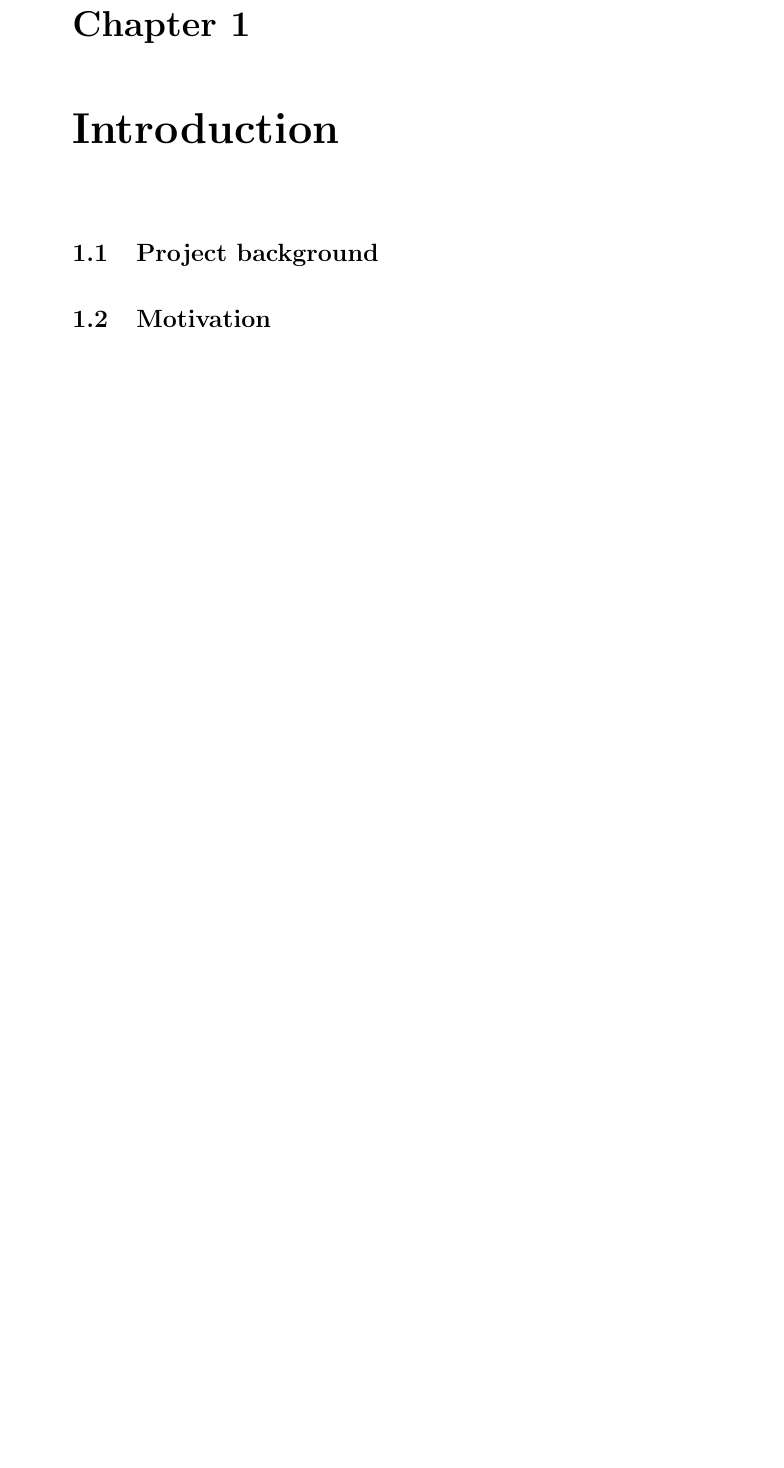
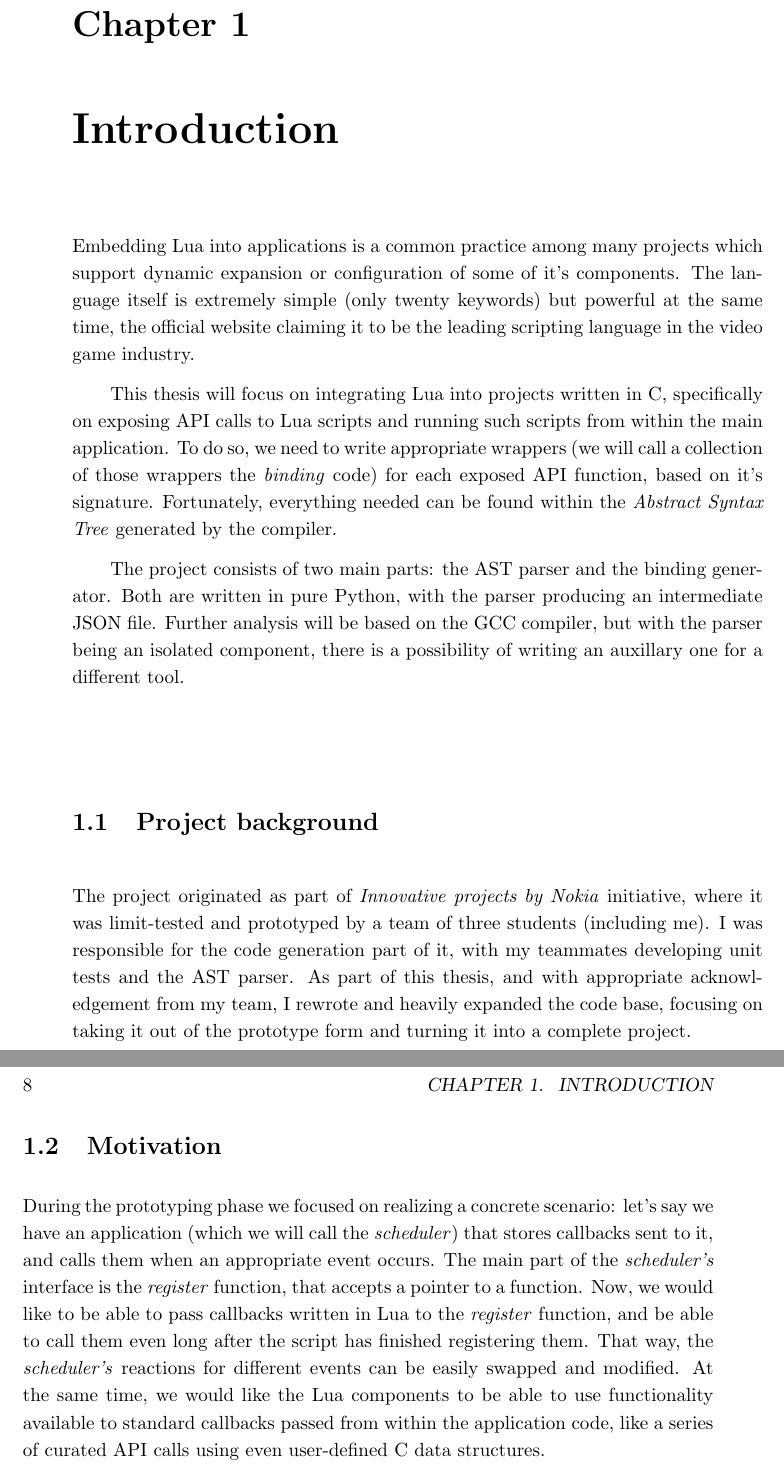
Before and after one commit to mluczynskii/cbind, a LaTeX thesis (doc/thesis/thesis.tex): part of page 7 of 19 before the commit and two parts of pages 7 and 8 of 19 after it, the two joined at a grey line, cut so that both start at the same text, the shorter picture padded with empty space. Compiled offline with pdfLaTeX.

Commit message:
Add abstract and introduction

```diff
--- a/doc/thesis/thesis.tex
+++ b/doc/thesis/thesis.tex
@@ -16,8 +32,28 @@
 \begin{document}
 
 \chapter{Introduction}
+Embedding Lua into applications is a common practice among many projects which support dynamic expansion or configuration of some of it's components.
+The language itself is extremely simple (only twenty keywords) but powerful at the same time, the official website claiming it to be the leading scripting language in the video game industry.
+
+This thesis will focus on integrating Lua into projects written in C, specifically on exposing API calls to Lua scripts and running such scripts from within the main application.
+To do so, we need to write appropriate wrappers (we will call a collection of those wrappers the \textit{binding} code) for each exposed API function, based on it's signature.
+Fortunately, everything needed can be found within the \textit{Abstract Syntax Tree} generated by the compiler.
+
+The project consists of two main parts: the AST parser and the binding generator.
+Both are written in pure Python, with the parser producing an intermediate JSON file.
+Further analysis will be based on the GCC compiler, but with the parser being an isolated component, there is a possibility of writing an auxillary one for a different tool.
+
   \section{Project background}
+The project originated as part of \textit{Innovative projects by Nokia} initiative, where it was limit-tested and prototyped by a team of three students (including me).
+I was responsible for the code generation part of it, with my teammates developing unit tests and the AST parser.
+As part of this thesis, and with appropriate acknowledgement from my team, I rewrote and heavily expanded the code base, focusing on taking it out of the prototype form and turning it into a complete project.
   \section{Motivation}
+During the prototyping phase we focused on realizing a concrete scenario:
+let's say we have an application (which we will call the \textit{scheduler}) that stores callbacks sent to it, and calls them when an appropriate event occurs.
+The main part of the \textit{scheduler's} interface is the \textit{register} function, that accepts a pointer to a function.
+Now, we would like to be able to pass callbacks written in Lua to the \textit{register} function, and be able to call them even long after the script has finished registering them.
+That way, the \textit{scheduler's} reactions for different events can be easily swapped and modified.
+At the same time, we would like the Lua components to be able to use functionality available to standard callbacks passed from within the application code, like a series of curated API calls using even user-defined C data structures.
 \chapter{Lua C API overview}
   \section{Core concepts}
   \section{Calling C functions from Lua scripts}
```
Also changed, not shown: doc/thesis/thesis.pdf, doc/thesis/thesis.tex (22 more changed lines).
